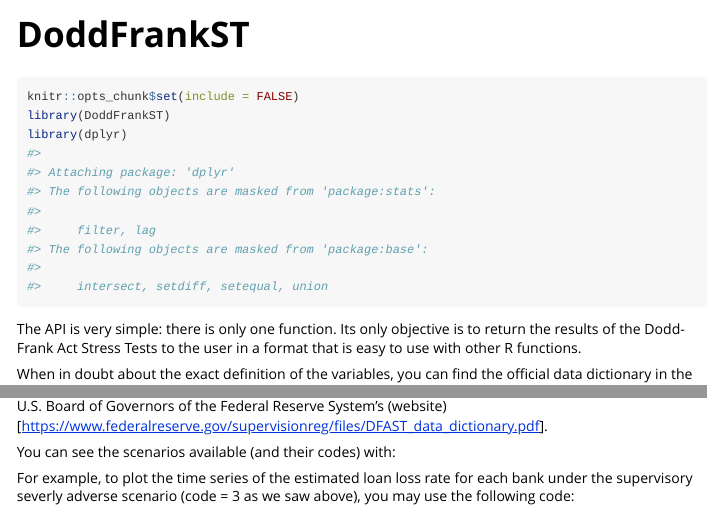
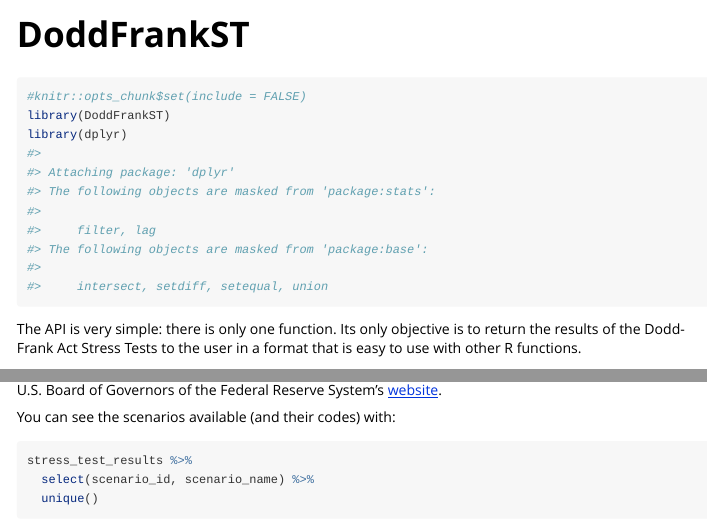
Before and after one commit to dkgaraujo/DoddFrankST, an R Markdown document (vignettes/DoddFrankST.Rmd): the page in a window 1100 px wide, from its top, and a second part further down, joined at a grey line. Rendered offline with R 4.5, knitr and Pandoc, with nearby package versions; some code elsewhere in the file could not run offline.

Commit message:
Small corrections

````diff
--- a/vignettes/DoddFrankST.Rmd
+++ b/vignettes/DoddFrankST.Rmd
@@ -14,8 +14,9 @@
 )
 ```
 
+
 ```{r setup}
-knitr::opts_chunk$set(include = FALSE)
+#knitr::opts_chunk$set(include = FALSE)
 library(DoddFrankST)
 library(dplyr)
 ```
@@ -26,7 +27,7 @@
 stress_test_results <- bank_results()
 ```
 
-When in doubt about the exact definition of the variables, you can find the official data dictionary in the U.S. Board of Governors of the Federal Reserve System's (website)[https://www.federalreserve.gov/supervisionreg/files/DFAST_data_dictionary.pdf].
+When in doubt about the exact definition of the variables, you can find the official data dictionary in the U.S. Board of Governors of the Federal Reserve System's [website](https://www.federalreserve.gov/supervisionreg/files/DFAST_data_dictionary.pdf).
 
 You can see the scenarios available (and their codes) with:
 ```{r}
````
Also changed, not shown: README.md.
